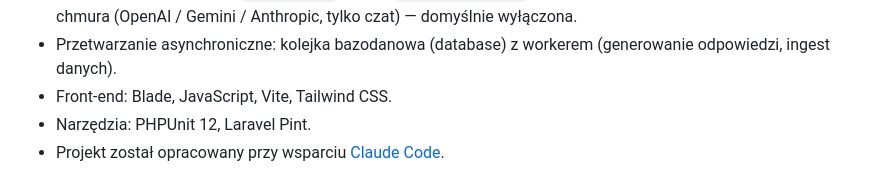
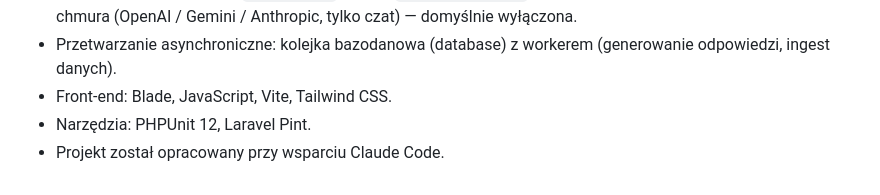
Before and after one commit to elsanns/kardiorag, a Markdown page: README.md, the part around the change. Rendered like a GitHub page.

Commit message:
docs(readme): Claude Code mention as plain text (no link)

```diff
--- a/README.md
+++ b/README.md
@@ -99,4 +99,4 @@ anglojęzyczne):
 - Przetwarzanie asynchroniczne: kolejka bazodanowa (database) z workerem (generowanie odpowiedzi, ingest danych).
 - Front-end: Blade, JavaScript, Vite, Tailwind CSS.
 - Narzędzia: PHPUnit 12, Laravel Pint.
-- Projekt został opracowany przy wsparciu [Claude Code](https://claude.com/claude-code).
+- Projekt został opracowany przy wsparciu Claude Code.
```
